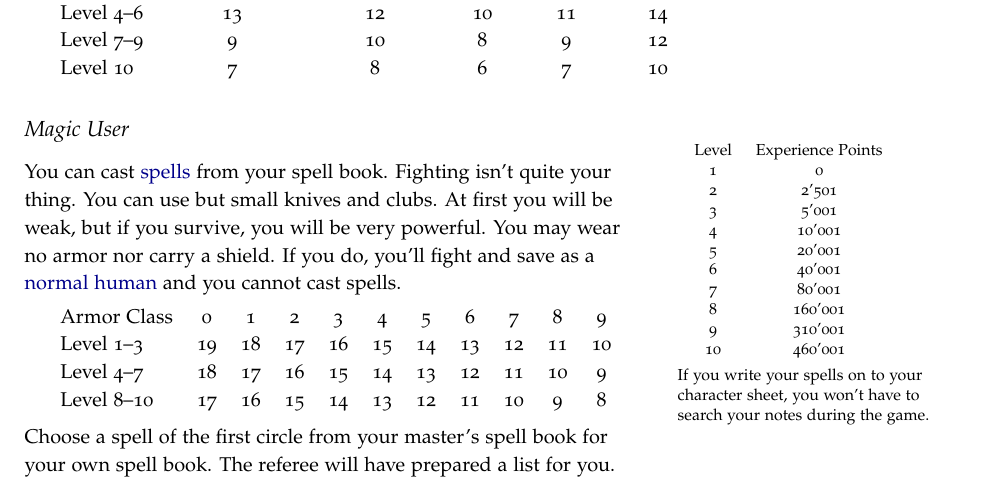
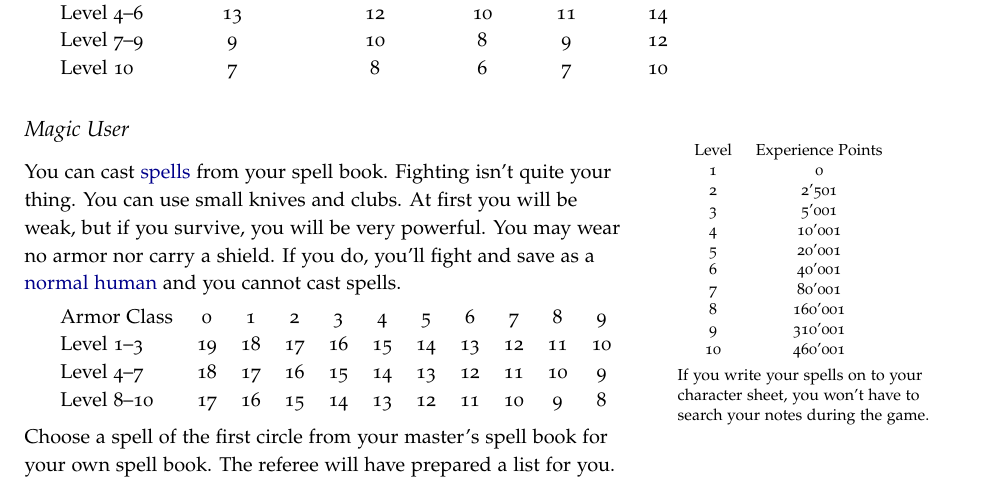
Before and after one commit to kensanata/halberdsnhelmets, a LaTeX book (Halberds and Helmets/Halberds-and-Helmets.ltx): part of page 3 of 22, cut so that both start at the same text. Compiled offline with pdfLaTeX.

Commit message:
Removing confusing word

```diff
--- a/Halberds and Helmets/Halberds-and-Helmets.ltx
+++ b/Halberds and Helmets/Halberds-and-Helmets.ltx
@@ -329,7 +329,7 @@ Level & Experience Points \\
 }
 
 You can cast \hyperref[sec:spells]{spells} from your spell book.
-Fighting isn't quite your thing. You can use but small knives and
+Fighting isn't quite your thing. You can use small knives and
 clubs. At first you will be weak, but if you survive, you will be very
 powerful. You may wear no armor nor carry a shield. If you do, you'll
 fight and save as a \hyperref[sec:human]{normal human} and you cannot
```
